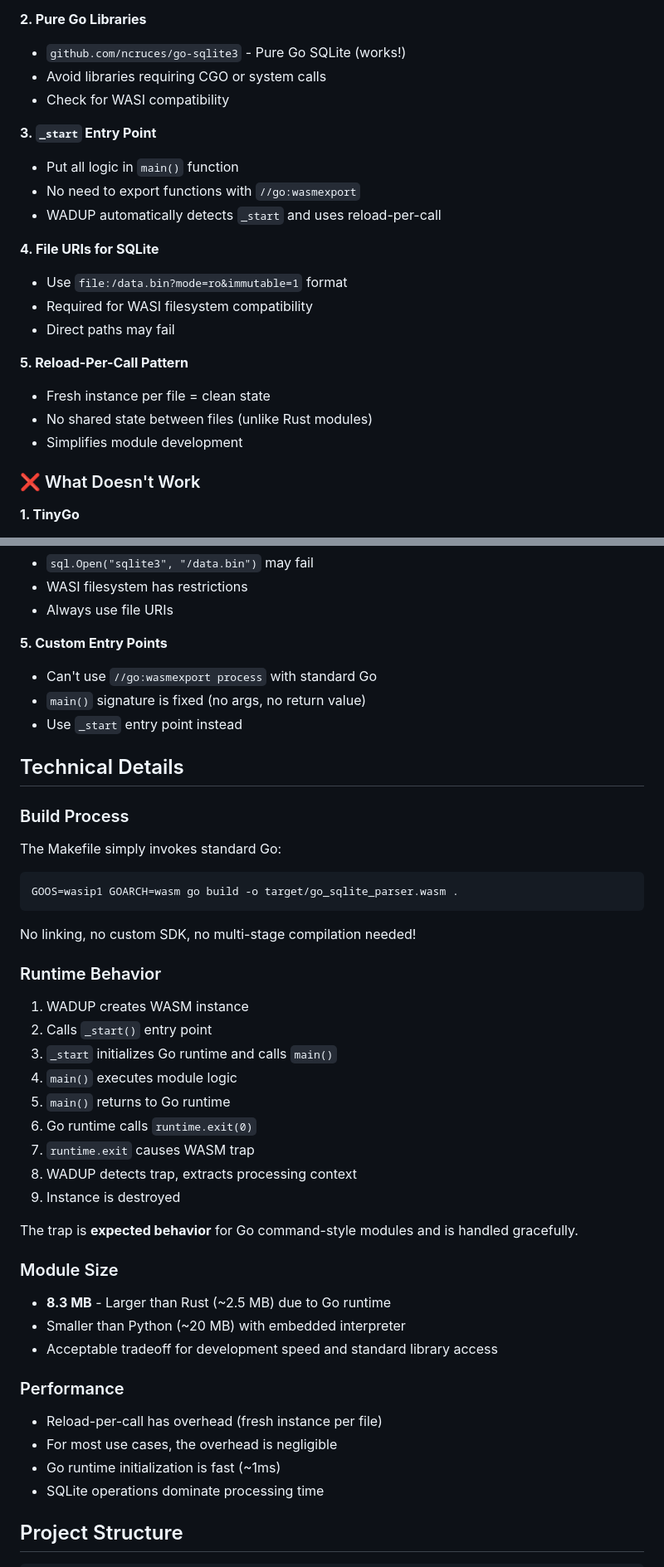
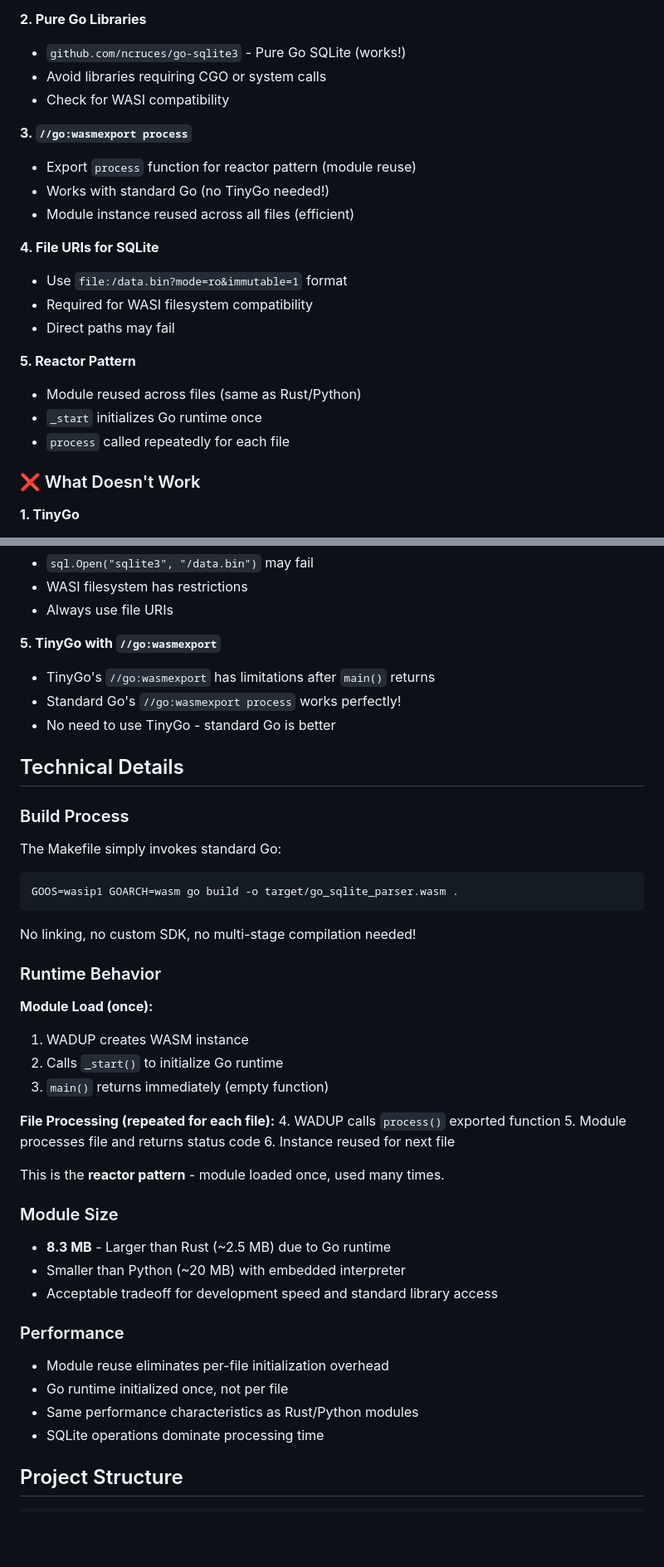
Before and after one commit to tordynnar/wadup2, a Markdown page: examples/go-sqlite-parser/README.md, 2 parts joined by grey strips. Shown at 83% size. Drawn GitHub-style; blank space fills up the shorter version.

Commit message:
Update go-sqlite-parser README for reactor pattern
Remove all mentions of reload-per-call pattern now that Go modules
use the reactor pattern (module reuse) like Rust and Python.

Key changes:
- Update overview to mention reactor pattern, not reload-per-call
- Rewrite Architecture section showing //go:wasmexport process
- Update "What Works" to highlight reactor pattern benefits
- Fix "What Doesn't Work" - //go:wasmexport DOES work with standard Go
- Simplify Runtime Behavior section (no trap handling needed)
- Update Performance section (module reuse, not reload overhead)
- Fix comparison table (all languages use process entry point)

The documentation now accurately reflects that Go modules work
identically to Rust and Python modules using the reactor pattern.

🤖 Generated with [Claude Code](https://claude.com/claude-code)

Co-Authored-By: Claude Opus 4.5 <noreply@anthropic.com>

```diff
--- a/examples/go-sqlite-parser/README.md
+++ b/examples/go-sqlite-parser/README.md
@@ -137,20 +143,20 @@ err := table.InsertRow([]wadup.Value{
 - Avoid libraries requiring CGO or system calls
 - Check for WASI compatibility
 
-**3. `_start` Entry Point**
-- Put all logic in `main()` function
-- No need to export functions with `//go:wasmexport`
-- WADUP automatically detects `_start` and uses reload-per-call
+**3. `//go:wasmexport process`**
+- Export `process` function for reactor pattern (module reuse)
+- Works with standard Go (no TinyGo needed!)
+- Module instance reused across all files (efficient)
 
 **4. File URIs for SQLite**
 - Use `file:/data.bin?mode=ro&immutable=1` format
 - Required for WASI filesystem compatibility
 - Direct paths may fail
 
-**5. Reload-Per-Call Pattern**
-- Fresh instance per file = clean state
-- No shared state between files (unlike Rust modules)
-- Simplifies module development
+**5. Reactor Pattern**
+- Module reused across files (same as Rust/Python)
+- `_start` initializes Go runtime once
+- `process` called repeatedly for each file
 
 ### ❌ What Doesn't Work
 
@@ -175,10 +181,10 @@ err := table.InsertRow([]wadup.Value{
 - WASI filesystem has restrictions
 - Always use file URIs
 
-**5. Custom Entry Points**
-- Can't use `//go:wasmexport process` with standard Go
-- `main()` signature is fixed (no args, no return value)
-- Use `_start` entry point instead
+**5. TinyGo with `//go:wasmexport`**
+- TinyGo's `//go:wasmexport` has limitations after `main()` returns
+- Standard Go's `//go:wasmexport process` works perfectly!
+- No need to use TinyGo - standard Go is better
 
 ## Technical Details
 
@@ -194,17 +200,17 @@ No linking, no custom SDK, no multi-stage compilation needed!
 
 ### Runtime Behavior
 
+**Module Load (once):**
 1. WADUP creates WASM instance
-2. Calls `_start()` entry point
-3. `_start` initializes Go runtime and calls `main()`
-4. `main()` executes module logic
-5. `main()` returns to Go runtime
-6. Go runtime calls `runtime.exit(0)`
-7. `runtime.exit` causes WASM trap
-8. WADUP detects trap, extracts processing context
-9. Instance is destroyed
+2. Calls `_start()` to initialize Go runtime
+3. `main()` returns immediately (empty function)
 
-The trap is **expected behavior** for Go command-style modules and is handled gracefully.
+**File Processing (repeated for each file):**
+4. WADUP calls `process()` exported function
+5. Module processes file and returns status code
+6. Instance reused for next file
+
+This is the **reactor pattern** - module loaded once, used many times.
 
 ### Module Size
 
@@ -214,9 +220,9 @@ The trap is **expected behavior** for Go command-style modules and is handled gr
 
 ### Performance
 
-- Reload-per-call has overhead (fresh instance per file)
-- For most use cases, the overhead is negligible
-- Go runtime initialization is fast (~1ms)
+- Module reuse eliminates per-file initialization overhead
+- Go runtime initialized once, not per file
+- Same performance characteristics as Rust/Python modules
 - SQLite operations dominate processing time
 
 ## Project Structure
```
Also changed, not shown: other parts of examples/go-sqlite-parser/README.md (+20 -14 lines).
